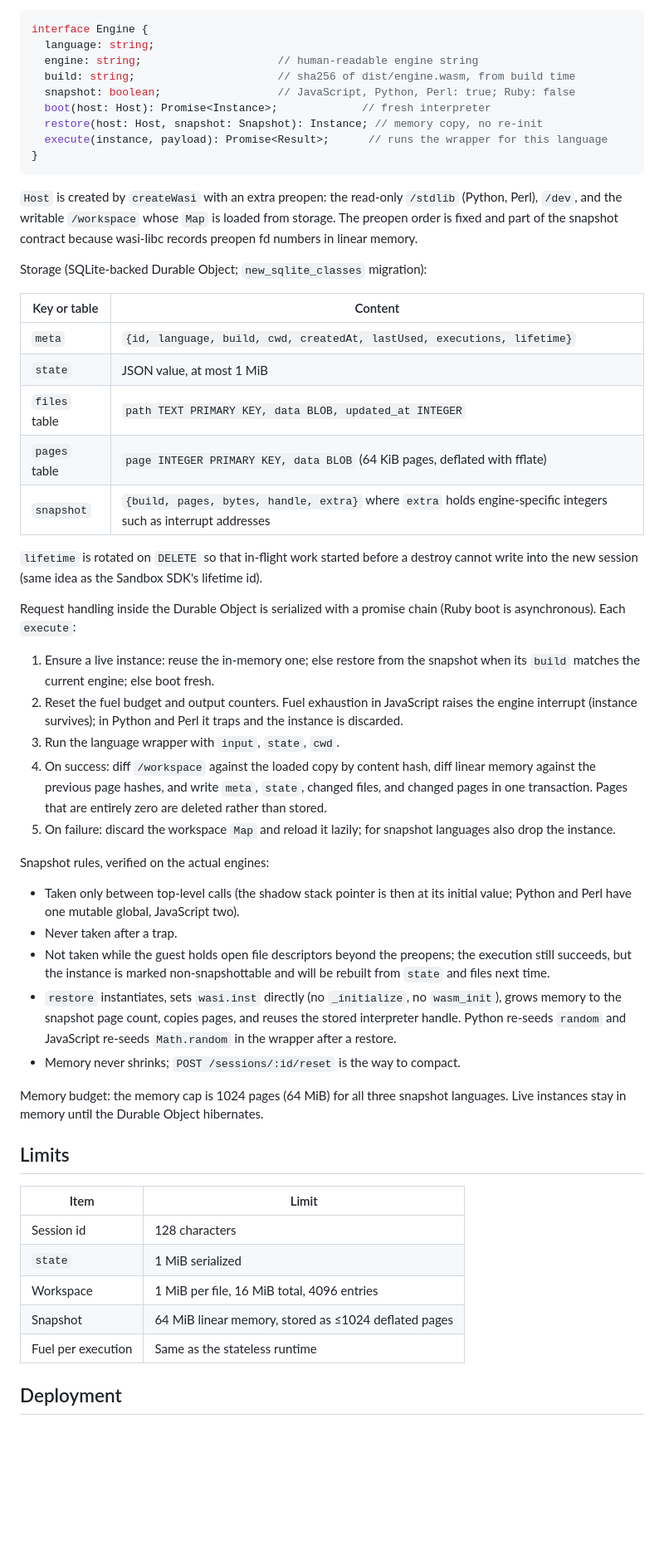
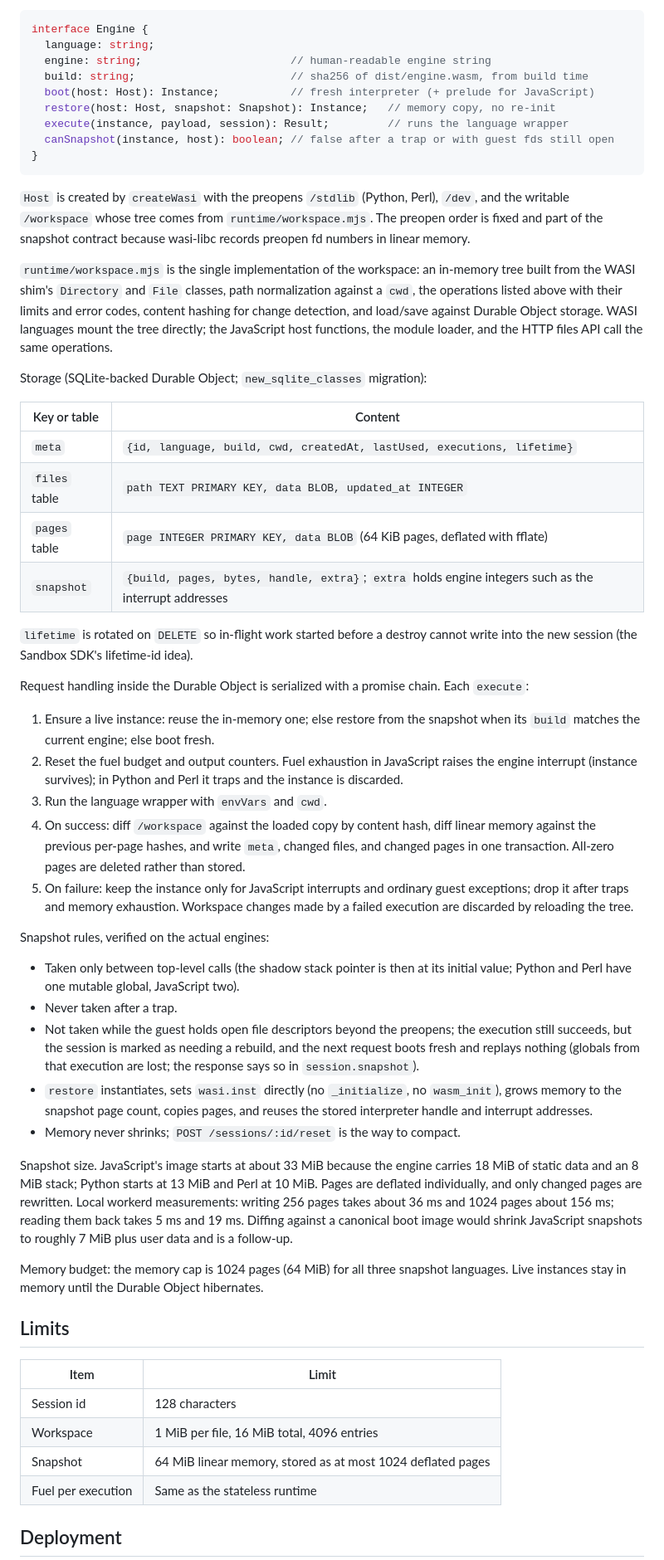
Before and after one commit to syumai/sandbox-workers, a Markdown page: docs/sessions-design.md, the part around one of its changes. Shown at 83% size. Rendered like a GitHub page; blank space fills up the shorter version.

Commit message:
Add durable sessions design document
Co-Authored-By: Claude Fable 5.1 <noreply@anthropic.com>

````diff
--- a/docs/sessions-design.md
+++ b/docs/sessions-design.md
@@ -119,49 +162,56 @@ interface:
 ```ts
 interface Engine {
   language: string;
-  engine: string;                     // human-readable engine string
-  build: string;                      // sha256 of dist/engine.wasm, from build time
-  snapshot: boolean;                  // JavaScript, Python, Perl: true; Ruby: false
-  boot(host: Host): Promise<Instance>;             // fresh interpreter
-  restore(host: Host, snapshot: Snapshot): Instance; // memory copy, no re-init
-  execute(instance, payload): Promise<Result>;      // runs the wrapper for this language
+  engine: string;                       // human-readable engine string
+  build: string;                        // sha256 of dist/engine.wasm, from build time
+  boot(host: Host): Instance;           // fresh interpreter (+ prelude for JavaScript)
+  restore(host: Host, snapshot: Snapshot): Instance;   // memory copy, no re-init
+  execute(instance, payload, session): Result;         // runs the language wrapper
+  canSnapshot(instance, host): boolean; // false after a trap or with guest fds still open
 }
 ```
 
-`Host` is created by `createWasi` with an extra preopen: the read-only
-`/stdlib` (Python, Perl), `/dev`, and the writable `/workspace` whose `Map` is
-loaded from storage. The preopen order is fixed and part of the snapshot
+`Host` is created by `createWasi` with the preopens `/stdlib` (Python, Perl),
+`/dev`, and the writable `/workspace` whose tree comes from
+`runtime/workspace.mjs`. The preopen order is fixed and part of the snapshot
 contract because wasi-libc records preopen fd numbers in linear memory.
+
+`runtime/workspace.mjs` is the single implementation of the workspace: an
+in-memory tree built from the WASI shim's `Directory` and `File` classes, path
+normalization against a `cwd`, the operations listed above with their limits
+and error codes, content hashing for change detection, and load/save against
+Durable Object storage. WASI languages mount the tree directly; the JavaScript
+host functions, the module loader, and the HTTP files API call the same
+operations.
 
 Storage (SQLite-backed Durable Object; `new_sqlite_classes` migration):
 
 | Key or table | Content |
 | --- | --- |
 | `meta` | `{id, language, build, cwd, createdAt, lastUsed, executions, lifetime}` |
-| `state` | JSON value, at most 1 MiB |
 | `files` table | `path TEXT PRIMARY KEY, data BLOB, updated_at INTEGER` |
 | `pages` table | `page INTEGER PRIMARY KEY, data BLOB` (64 KiB pages, deflated with fflate) |
-| `snapshot` | `{build, pages, bytes, handle, extra}` where `extra` holds engine-specific integers such as interrupt addresses |
+| `snapshot` | `{build, pages, bytes, handle, extra}`; `extra` holds engine integers such as the interrupt addresses |
 
-`lifetime` is rotated on `DELETE` so that in-flight work started before a
-destroy cannot write into the new session (same idea as the Sandbox SDK's
-lifetime id).
+`lifetime` is rotated on `DELETE` so in-flight work started before a destroy
+cannot write into the new session (the Sandbox SDK's lifetime-id idea).
 
-Request handling inside the Durable Object is serialized with a promise chain
-(Ruby boot is asynchronous). Each `execute`:
+Request handling inside the Durable Object is serialized with a promise chain.
+Each `execute`:
 
 1. Ensure a live instance: reuse the in-memory one; else restore from the
    snapshot when its `build` matches the current engine; else boot fresh.
 2. Reset the fuel budget and output counters. Fuel exhaustion in JavaScript
-   raises the engine interrupt (instance survives); in Python and Perl it traps
-   and the instance is discarded.
-3. Run the language wrapper with `input`, `state`, `cwd`.
+   raises the engine interrupt (instance survives); in Python and Perl it
+   traps and the instance is discarded.
+3. Run the language wrapper with `envVars` and `cwd`.
 4. On success: diff `/workspace` against the loaded copy by content hash,
-   diff linear memory against the previous page hashes, and write `meta`,
-   `state`, changed files, and changed pages in one transaction. Pages that
-   are entirely zero are deleted rather than stored.
-5. On failure: discard the workspace `Map` and reload it lazily; for snapshot
-   languages also drop the instance.
+   diff linear memory against the previous per-page hashes, and write `meta`,
+   changed files, and changed pages in one transaction. All-zero pages are
+   deleted rather than stored.
+5. On failure: keep the instance only for JavaScript interrupts and ordinary
+   guest exceptions; drop it after traps and memory exhaustion. Workspace
+   changes made by a failed execution are discarded by reloading the tree.
 
 Snapshot rules, verified on the actual engines:
 
@@ -169,13 +219,21 @@ Snapshot rules, verified on the actual engines:
   initial value; Python and Perl have one mutable global, JavaScript two).
 - Never taken after a trap.
 - Not taken while the guest holds open file descriptors beyond the preopens;
-  the execution still succeeds, but the instance is marked non-snapshottable
-  and will be rebuilt from `state` and files next time.
+  the execution still succeeds, but the session is marked as needing a
+  rebuild, and the next request boots fresh and replays nothing (globals from
+  that execution are lost; the response says so in `session.snapshot`).
 - `restore` instantiates, sets `wasi.inst` directly (no `_initialize`, no
   `wasm_init`), grows memory to the snapshot page count, copies pages, and
-  reuses the stored interpreter handle. Python re-seeds `random` and
-  JavaScript re-seeds `Math.random` in the wrapper after a restore.
+  reuses the stored interpreter handle and interrupt addresses.
 - Memory never shrinks; `POST /sessions/:id/reset` is the way to compact.
+
+Snapshot size. JavaScript's image starts at about 33 MiB because the engine
+carries 18 MiB of static data and an 8 MiB stack; Python starts at 13 MiB and
+Perl at 10 MiB. Pages are deflated individually, and only changed pages are
+rewritten. Local workerd measurements: writing 256 pages takes about 36 ms and
+1024 pages about 156 ms; reading them back takes 5 ms and 19 ms. Diffing
+against a canonical boot image would shrink JavaScript snapshots to roughly
+7 MiB plus user data and is a follow-up.
 
 Memory budget: the memory cap is 1024 pages (64 MiB) for all three snapshot
 languages. Live instances stay in memory until the Durable Object hibernates.
@@ -185,9 +243,8 @@ languages. Live instances stay in memory until the Durable Object hibernates.
 | Item | Limit |
 | --- | --- |
 | Session id | 128 characters |
-| `state` | 1 MiB serialized |
 | Workspace | 1 MiB per file, 16 MiB total, 4096 entries |
-| Snapshot | 64 MiB linear memory, stored as ≤1024 deflated pages |
+| Snapshot | 64 MiB linear memory, stored as at most 1024 deflated pages |
 | Fuel per execution | Same as the stateless runtime |
 
 ## Deployment
````
Also changed, not shown: other parts of docs/sessions-design.md (+119 -72 lines).
